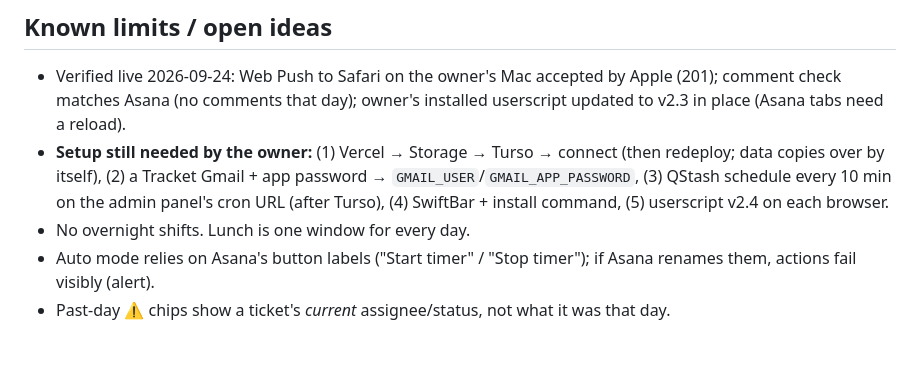
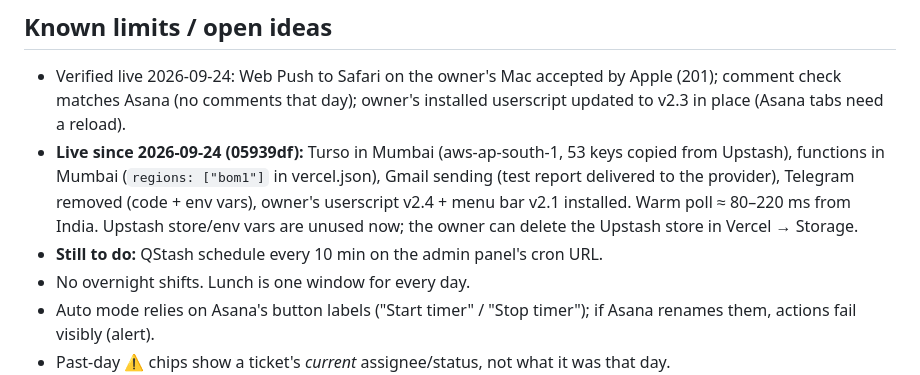
Before and after one commit to ShobhitB2002/Tracket, a Markdown page: PROGRESS.md, the part around the change. GitHub-like rendering; blank space fills up the shorter version.

Commit message:
PROGRESS: Turso + Mumbai live
Co-Authored-By: Claude Opus 5.5 <noreply@anthropic.com>

```diff
--- a/PROGRESS.md
+++ b/PROGRESS.md
@@ -159,9 +159,8 @@ before any lock write; alerts fetched only when `alertsHead` changes; menu bar f
 ## Known limits / open ideas
 
 - Verified live 2026-09-24: Web Push to Safari on the owner's Mac accepted by Apple (201); comment check matches Asana (no comments that day); owner's installed userscript updated to v2.3 in place (Asana tabs need a reload).
-- **Setup still needed by the owner:** (1) Vercel → Storage → Turso → connect (then redeploy; data copies over by itself),
-  (2) a Tracket Gmail + app password → `GMAIL_USER`/`GMAIL_APP_PASSWORD`, (3) QStash schedule every 10 min on the admin panel's
-  cron URL (after Turso), (4) SwiftBar + install command, (5) userscript v2.4 on each browser.
+- **Live since 2026-09-24 (05939df):** Turso in Mumbai (aws-ap-south-1, 53 keys copied from Upstash), functions in Mumbai (`regions: ["bom1"]` in vercel.json), Gmail sending (test report delivered to the provider), Telegram removed (code + env vars), owner's userscript v2.4 + menu bar v2.1 installed. Warm poll ≈ 80–220 ms from India. Upstash store/env vars are unused now; the owner can delete the Upstash store in Vercel → Storage.
+- **Still to do:** QStash schedule every 10 min on the admin panel's cron URL.
 - No overnight shifts. Lunch is one window for every day.
 - Auto mode relies on Asana's button labels ("Start timer" / "Stop timer"); if Asana renames them, actions fail visibly (alert).
 - Past-day ⚠ chips show a ticket's *current* assignee/status, not what it was that day.
```
